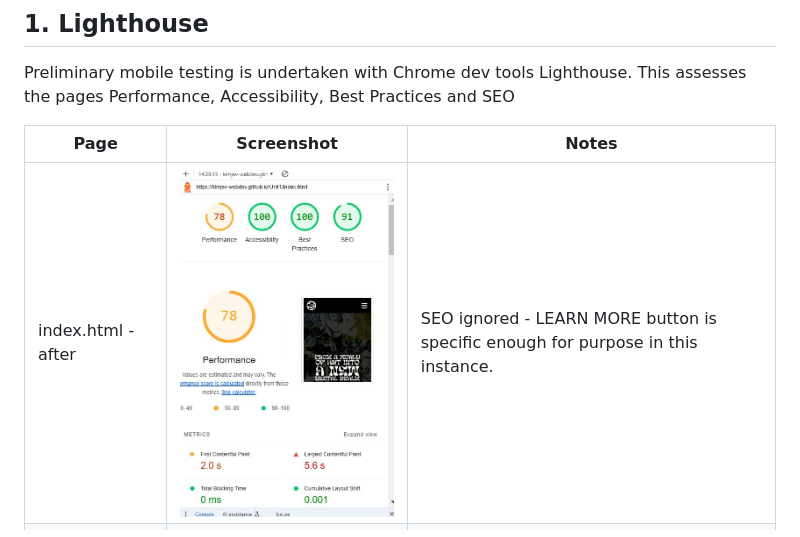
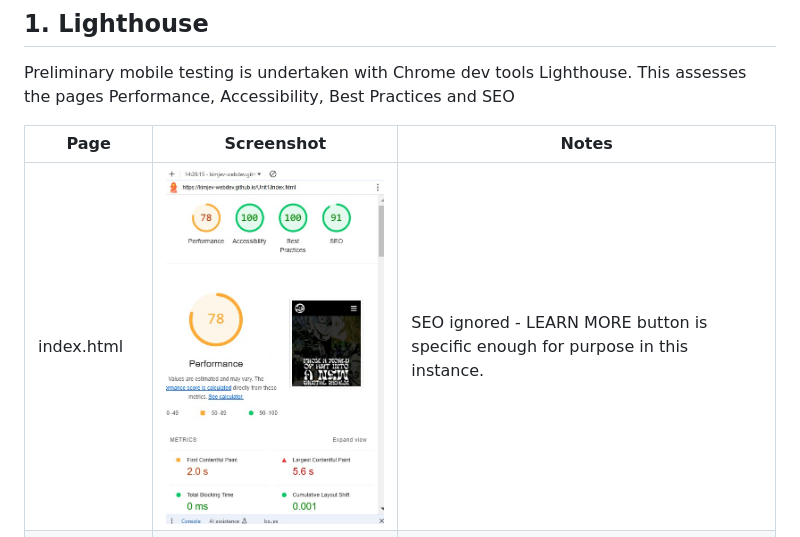
Before and after one commit to kimjev-webdev/kimpiffy, a Markdown page: TESTING.md, the part around one of its changes. Rendered like a GitHub page.

Commit message:
more testing doc

```diff
--- a/TESTING.md
+++ b/TESTING.md
@@ -54,7 +54,7 @@ Preliminary mobile testing is undertaken with Chrome dev tools Lighthouse. This
 
 | Page      | Screenshot           | Notes              |
 |-----------|----------------------|--------------------|
-| index.html -after |<img src="assets/images/testing/indextestingmobile.jpg" width="400px" height="auto"> | SEO ignored - LEARN MORE button is specific enough for purpose in this instance. |
+| index.html |<img src="assets/images/testing/indextestingmobile.jpg" width="400px" height="auto"> | SEO ignored - LEARN MORE button is specific enough for purpose in this instance. |
 | about.html|<img src="assets/images/testing/abouttestingmobile.jpg" width="400px" height="auto"> | Good scores. No amendments needed. |
 | gallery.html|<img src="assets/images/testing/gallerymobiletesting.jpg" width="400px" height="auto"> | Good scores. No amendments needed. |00
 | contact.html|<img src="assets/images/testing/contactmobiletesting.jpg" width="400px" height="auto"> | Good scores. No amendments needed. |
```
Also changed, not shown: other parts of TESTING.md (+15 -0 lines).
